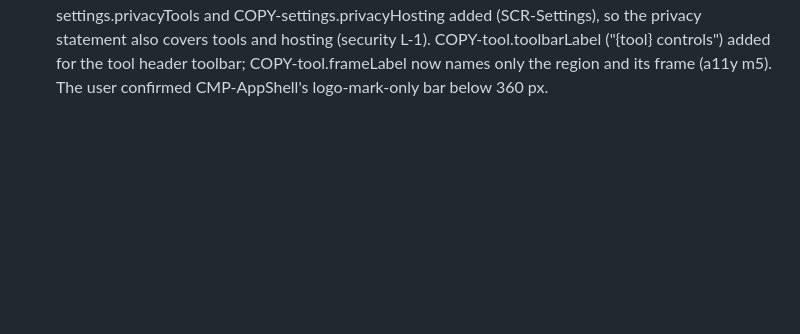
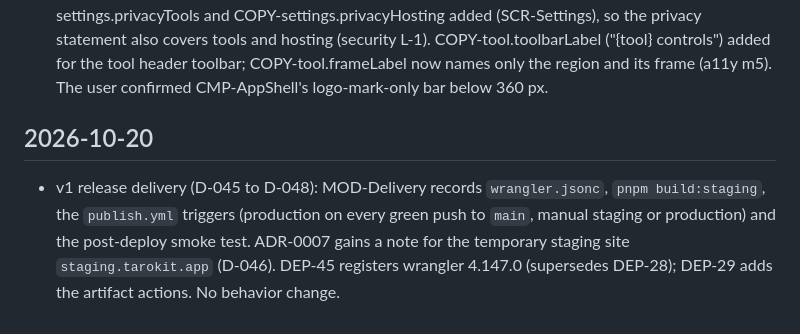
Before and after one commit to thanh-taro/taro-kit, a Markdown page: specs/60-delivery/changelog.md, the part around the change. Rendered like a GitHub page; blank space fills up the shorter version.

Commit message:
Specs: MOD-Delivery and ADR-0007 staging note for the v1 release (MOD-Delivery, ADR-0007, D-046, D-047)
MOD-Delivery records wrangler.jsonc, build:staging (INV-03 holds), the test
builds, the publish.yml triggers and missing-secret behavior, and the
post-deploy smoke test. ADR-0007 gains a dated note for the temporary
staging site only; production is unchanged. Changelog line added.
spec_lint: 0 errors.

Co-Authored-By: Claude Opus 5.5 <noreply@anthropic.com>

```diff
--- a/specs/60-delivery/changelog.md
+++ b/specs/60-delivery/changelog.md
@@ -76,3 +76,6 @@ status: draft
 - QA phase 5 fixes (accessibility, no behavior change): CMP-AppShell fits from 320 px, showing the logo mark only below 360 px (NFR-07); SCR-ToolView's tool name wraps and its entry and skip targets show the focus ring (NFR-04); the what's-new name wraps; selected theme, used days, the selected palette row and the current Settings icon keep a non-color cue in forced colors (NFR-03); type-size tokens are emitted in rem (ADR-0003 amendment, platform-mapping); the confirmation dialogs return focus to the control that opened them even when it never held focus (Safari mouse click, file pick).
 - QA phase 5 fixes (performance, no behavior change): every page preloads the catalog data file (MOD-Shell head, MOD-Palette), so the palette is ready sooner on a first visit; the palette lays out its glyphs at idle after hydration, so the first keystroke that shows the export and copy actions no longer pays a system font lookup (NFR-01, NFR-02).
 - QA phase 5, user decisions (Gate G5): COPY-settings.privacy rewritten and split, with COPY-settings.privacyTools and COPY-settings.privacyHosting added (SCR-Settings), so the privacy statement also covers tools and hosting (security L-1). COPY-tool.toolbarLabel ("{tool} controls") added for the tool header toolbar; COPY-tool.frameLabel now names only the region and its frame (a11y m5). The user confirmed CMP-AppShell's logo-mark-only bar below 360 px.
+
+## 2026-10-20
+- v1 release delivery (D-045 to D-048): MOD-Delivery records `wrangler.jsonc`, `pnpm build:staging`, the `publish.yml` triggers (production on every green push to `main`, manual staging or production) and the post-deploy smoke test. ADR-0007 gains a note for the temporary staging site `staging.tarokit.app` (D-046). DEP-45 registers wrangler 4.147.0 (supersedes DEP-28); DEP-29 adds the artifact actions. No behavior change.
```
Also changed, not shown: 2 other files.
